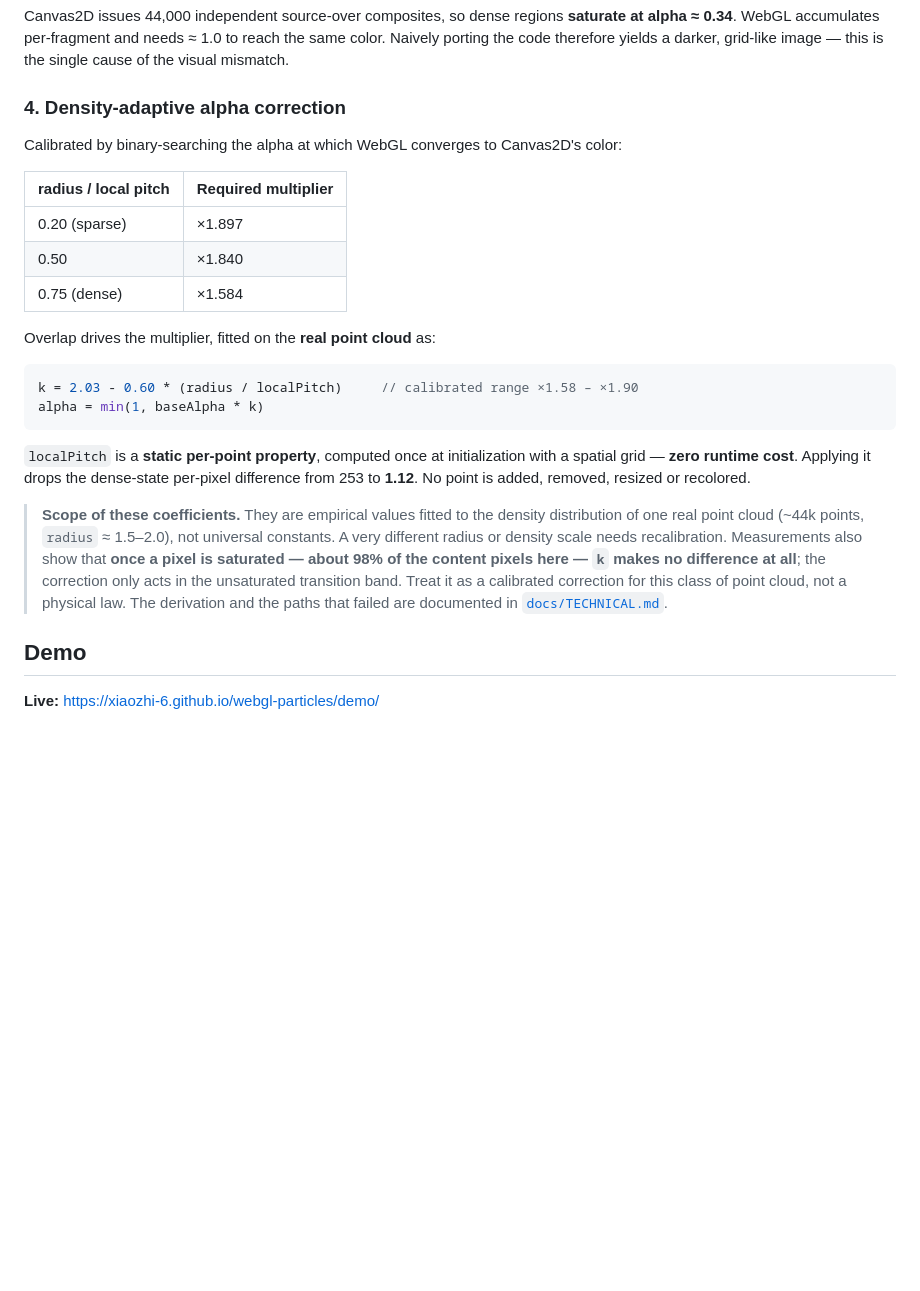
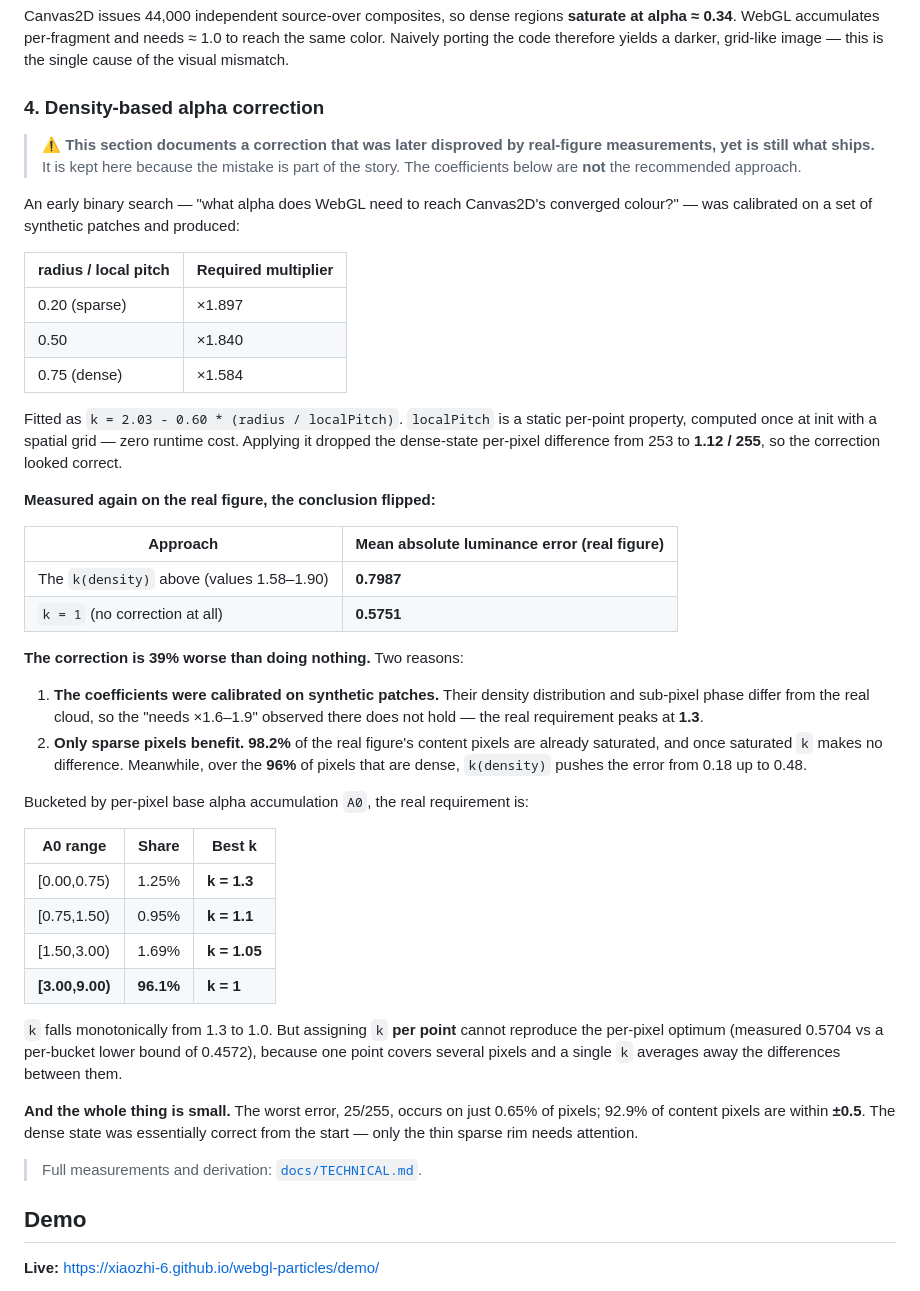
Before and after one commit to xiaozhi-6/webgl-particles, a Markdown page: README_EN.md, the part around the change. Drawn GitHub-style; blank space fills up the shorter version.

Commit message:
Docs: same correction in English

````diff
--- a/README_EN.md
+++ b/README_EN.md
@@ -132,9 +132,14 @@ alpha ≈ 0.34**. WebGL accumulates per-fragment and needs ≈ 1.0 to reach the
 Naively porting the code therefore yields a darker, grid-like image — this is the single
 cause of the visual mismatch.
 
-### 4. Density-adaptive alpha correction
+### 4. Density-based alpha correction
 
-Calibrated by binary-searching the alpha at which WebGL converges to Canvas2D's color:
+> ⚠️ **This section documents a correction that was later disproved by real-figure
+> measurements, yet is still what ships.** It is kept here because the mistake is part of the
+> story. The coefficients below are **not** the recommended approach.
+
+An early binary search — "what alpha does WebGL need to reach Canvas2D's converged colour?" —
+was calibrated on a set of synthetic patches and produced:
 
 | radius / local pitch | Required multiplier |
 |---|---|
@@ -142,24 +147,44 @@ Calibrated by binary-searching the alpha at which WebGL converges to Canvas2D's
 | 0.50 | ×1.840 |
 | 0.75 (dense) | ×1.584 |
 
-Overlap drives the multiplier, fitted on the **real point cloud** as:
+Fitted as `k = 2.03 - 0.60 * (radius / localPitch)`. `localPitch` is a static per-point
+property, computed once at init with a spatial grid — zero runtime cost. Applying it dropped the
+dense-state per-pixel difference from 253 to **1.12 / 255**, so the correction looked correct.
 
-```js
-k = 2.03 - 0.60 * (radius / localPitch)     // calibrated range ×1.58 – ×1.90
-alpha = min(1, baseAlpha * k)
-```
+**Measured again on the real figure, the conclusion flipped:**
 
-`localPitch` is a **static per-point property**, computed once at initialization with a spatial
-grid — **zero runtime cost**. Applying it drops the dense-state per-pixel difference from 253
-to **1.12**. No point is added, removed, resized or recolored.
+| Approach | Mean absolute luminance error (real figure) |
+|---|---|
+| The `k(density)` above (values 1.58–1.90) | **0.7987** |
+| `k = 1` (no correction at all) | **0.5751** |
 
-> **Scope of these coefficients.** They are empirical values fitted to the density distribution
-> of one real point cloud (~44k points, `radius` ≈ 1.5–2.0), not universal constants. A very
-> different radius or density scale needs recalibration. Measurements also show that **once a
-> pixel is saturated — about 98% of the content pixels here — `k` makes no difference at all**;
-> the correction only acts in the unsaturated transition band. Treat it as a calibrated
-> correction for this class of point cloud, not a physical law. The derivation and the paths
-> that failed are documented in [`docs/TECHNICAL.md`](docs/TECHNICAL.md).
+**The correction is 39% worse than doing nothing.** Two reasons:
+
+1. **The coefficients were calibrated on synthetic patches.** Their density distribution and
+   sub-pixel phase differ from the real cloud, so the "needs ×1.6–1.9" observed there does not
+   hold — the real requirement peaks at **1.3**.
+2. **Only sparse pixels benefit.** **98.2%** of the real figure's content pixels are already
+   saturated, and once saturated `k` makes no difference. Meanwhile, over the **96%** of pixels
+   that are dense, `k(density)` pushes the error from 0.18 up to 0.48.
+
+Bucketed by per-pixel base alpha accumulation `A0`, the real requirement is:
+
+| A0 range | Share | Best k |
+|---|---|---|
+| [0.00,0.75) | 1.25% | **k = 1.3** |
+| [0.75,1.50) | 0.95% | **k = 1.1** |
+| [1.50,3.00) | 1.69% | **k = 1.05** |
+| **[3.00,9.00)** | **96.1%** | **k = 1** |
+
+`k` falls monotonically from 1.3 to 1.0. But assigning `k` **per point** cannot reproduce the
+per-pixel optimum (measured 0.5704 vs a per-bucket lower bound of 0.4572), because one point
+covers several pixels and a single `k` averages away the differences between them.
+
+**And the whole thing is small.** The worst error, 25/255, occurs on just 0.65% of pixels;
+92.9% of content pixels are within **±0.5**. The dense state was essentially correct from the
+start — only the thin sparse rim needs attention.
+
+> Full measurements and derivation: [`docs/TECHNICAL.md`](docs/TECHNICAL.md).
 
 ## Demo
 
````
